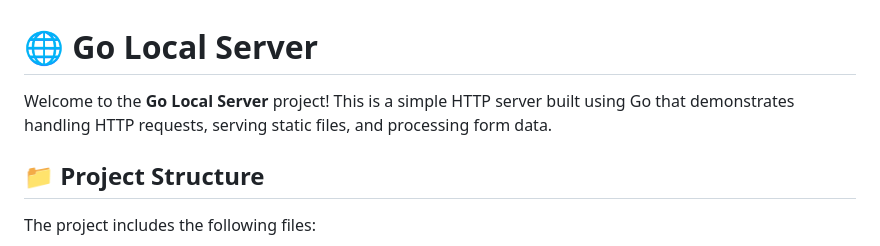
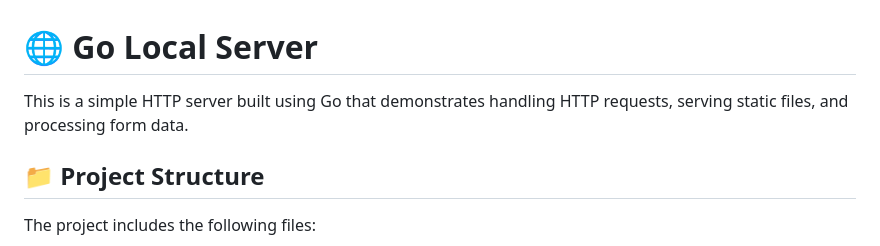
Before and after one commit to saisudhir14/go-server, a Markdown page: README.md, the part around the change. Drawn GitHub-style.

```diff
--- a/README.md
+++ b/README.md
@@ -1,6 +1,6 @@
 # 🌐 Go Local Server
 
-Welcome to the **Go Local Server** project! This is a simple HTTP server built using Go that demonstrates handling HTTP requests, serving static files, and processing form data.
+This is a simple HTTP server built using Go that demonstrates handling HTTP requests, serving static files, and processing form data.
 
 ## 📁 Project Structure
 
```
